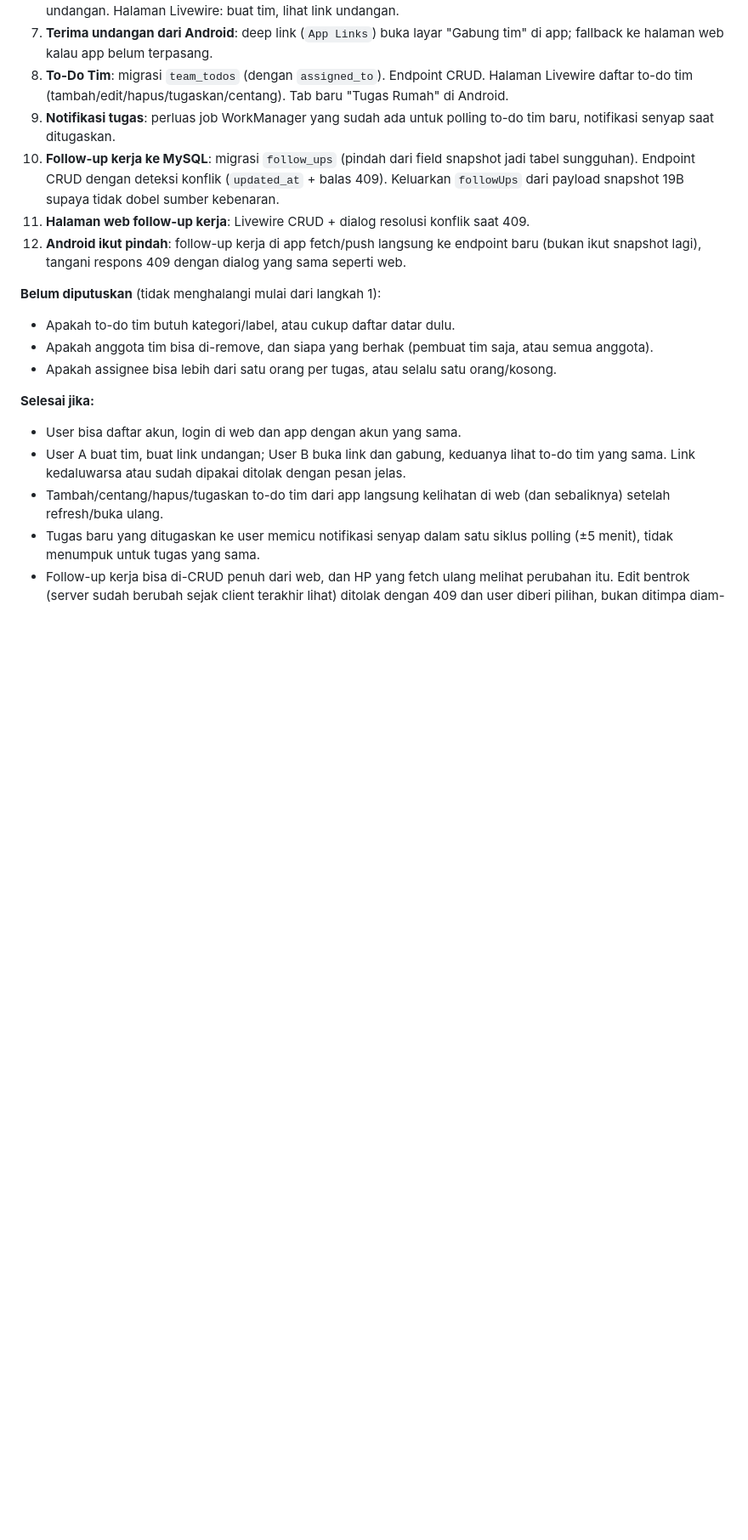
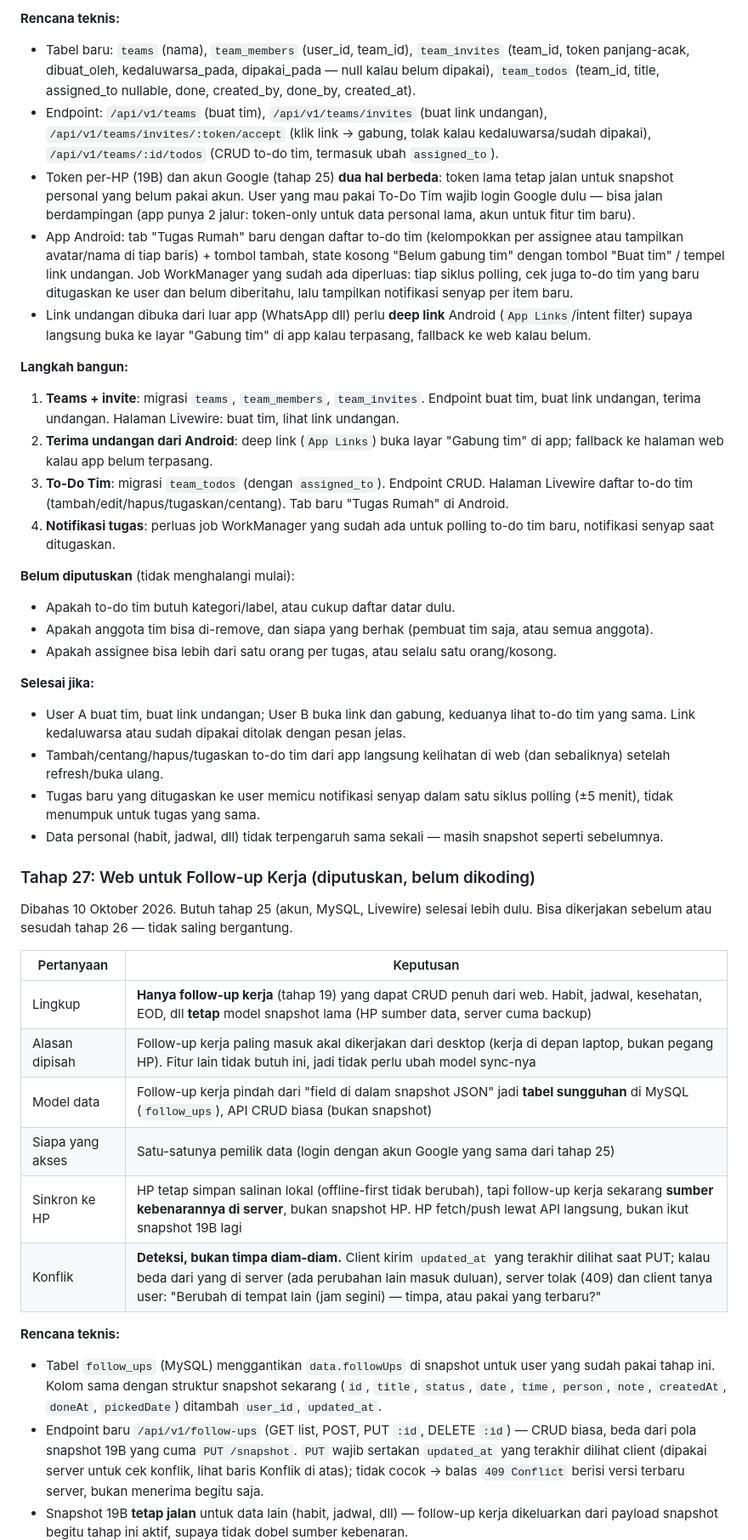
Before and after one commit to elahady/habitflow, a Markdown page: docs/concept.md, the part around one of its changes. Shown at 85% size. Drawn GitHub-style; blank space fills up the shorter version.

```diff
--- a/docs/concept.md
+++ b/docs/concept.md
@@ -1230,30 +1186,77 @@ infrastrukturnya).
+**Rencana teknis:**
+- Tabel baru: `teams` (nama), `team_members` (user_id, team_id), `team_invites` (team_id,
+  token panjang-acak, dibuat_oleh, kedaluwarsa_pada, dipakai_pada — null kalau belum
+  dipakai), `team_todos` (team_id, title, assigned_to nullable, done, created_by, done_by,
+  created_at).
+- Endpoint: `/api/v1/teams` (buat tim), `/api/v1/teams/invites` (buat link undangan),
+  `/api/v1/teams/invites/:token/accept` (klik link → gabung, tolak kalau kedaluwarsa/sudah
+  dipakai), `/api/v1/teams/:id/todos` (CRUD to-do tim, termasuk ubah `assigned_to`).
+- Token per-HP (19B) dan akun Google (tahap 25) **dua hal berbeda**: token lama tetap jalan
+  untuk snapshot personal yang belum pakai akun. User yang mau pakai To-Do Tim wajib login
+  Google dulu — bisa jalan berdampingan (app punya 2 jalur: token-only untuk data personal
+  lama, akun untuk fitur tim baru).
+- App Android: tab "Tugas Rumah" baru dengan daftar to-do tim (kelompokkan per assignee atau
+  tampilkan avatar/nama di tiap baris) + tombol tambah, state kosong "Belum gabung tim"
+  dengan tombol "Buat tim" / tempel link undangan. Job WorkManager yang sudah ada diperluas:
+  tiap siklus polling, cek juga to-do tim yang baru ditugaskan ke user dan belum
+  diberitahu, lalu tampilkan notifikasi senyap per item baru.
+- Link undangan dibuka dari luar app (WhatsApp dll) perlu **deep link** Android
+  (`App Links`/intent filter) supaya langsung buka ke layar "Gabung tim" di app kalau
+  terpasang, fallback ke web kalau belum.
+
+**Langkah bangun:**
+
+1. **Teams + invite**: migrasi `teams`, `team_members`, `team_invites`. Endpoint buat tim,
    buat link undangan, terima undangan. Halaman Livewire: buat tim, lihat link undangan.
-7. **Terima undangan dari Android**: deep link (`App Links`) buka layar "Gabung tim" di app;
+2. **Terima undangan dari Android**: deep link (`App Links`) buka layar "Gabung tim" di app;
    fallback ke halaman web kalau app belum terpasang.
-8. **To-Do Tim**: migrasi `team_todos` (dengan `assigned_to`). Endpoint CRUD. Halaman Livewire
-   daftar to-do tim (tambah/edit/hapus/tugaskan/centang). Tab baru "Tugas Rumah" di Android.
-9. **Notifikasi tugas**: perluas job WorkManager yang sudah ada untuk polling to-do tim baru,
-   notifikasi senyap saat ditugaskan.
-10. **Follow-up kerja ke MySQL**: migrasi `follow_ups` (pindah dari field snapshot jadi tabel
-    sungguhan). Endpoint CRUD dengan deteksi konflik (`updated_at` + balas 409). Keluarkan
-    `followUps` dari payload snapshot 19B supaya tidak dobel sumber kebenaran.
-11. **Halaman web follow-up kerja**: Livewire CRUD + dialog resolusi konflik saat 409.
-12. **Android ikut pindah**: follow-up kerja di app fetch/push langsung ke endpoint baru
-    (bukan ikut snapshot lagi), tangani respons 409 dengan dialog yang sama seperti web.
+3. **To-Do Tim**: migrasi `team_todos` (dengan `assigned_to`). Endpoint CRUD. Halaman
+   Livewire daftar to-do tim (tambah/edit/hapus/tugaskan/centang). Tab baru "Tugas Rumah"
+   di Android.
+4. **Notifikasi tugas**: perluas job WorkManager yang sudah ada untuk polling to-do tim
+   baru, notifikasi senyap saat ditugaskan.
 
-**Belum diputuskan** (tidak menghalangi mulai dari langkah 1):
+**Belum diputuskan** (tidak menghalangi mulai):
 - Apakah to-do tim butuh kategori/label, atau cukup daftar datar dulu.
 - Apakah anggota tim bisa di-remove, dan siapa yang berhak (pembuat tim saja, atau semua
   anggota).
 - Apakah assignee bisa lebih dari satu orang per tugas, atau selalu satu orang/kosong.
 
 **Selesai jika:**
-- User bisa daftar akun, login di web dan app dengan akun yang sama.
 - User A buat tim, buat link undangan; User B buka link dan gabung, keduanya lihat to-do tim
   yang sama. Link kedaluwarsa atau sudah dipakai ditolak dengan pesan jelas.
 - Tambah/centang/hapus/tugaskan to-do tim dari app langsung kelihatan di web (dan sebaliknya)
   setelah refresh/buka ulang.
 - Tugas baru yang ditugaskan ke user memicu notifikasi senyap dalam satu siklus polling
   (±5 menit), tidak menumpuk untuk tugas yang sama.
-- Follow-up kerja bisa di-CRUD penuh dari web, dan HP yang fetch ulang melihat perubahan itu.
-  Edit bentrok (server sudah berubah sejak client terakhir lihat) ditolak dengan 409 dan
+- Data personal (habit, jadwal, dll) tidak terpengaruh sama sekali — masih snapshot seperti
+  sebelumnya.
+
+### Tahap 27: Web untuk Follow-up Kerja (diputuskan, belum dikoding)
+
+Dibahas 10 Oktober 2026. Butuh tahap 25 (akun, MySQL, Livewire) selesai lebih dulu. Bisa
+dikerjakan sebelum atau sesudah tahap 26 — tidak saling bergantung.
+
+| Pertanyaan | Keputusan |
+|---|---|
+| Lingkup | **Hanya follow-up kerja** (tahap 19) yang dapat CRUD penuh dari web. Habit, jadwal, kesehatan, EOD, dll **tetap** model snapshot lama (HP sumber data, server cuma backup) |
+| Alasan dipisah | Follow-up kerja paling masuk akal dikerjakan dari desktop (kerja di depan laptop, bukan pegang HP). Fitur lain tidak butuh ini, jadi tidak perlu ubah model sync-nya |
+| Model data | Follow-up kerja pindah dari "field di dalam snapshot JSON" jadi **tabel sungguhan** di MySQL (`follow_ups`), API CRUD biasa (bukan snapshot) |
+| Siapa yang akses | Satu-satunya pemilik data (login dengan akun Google yang sama dari tahap 25) |
+| Sinkron ke HP | HP tetap simpan salinan lokal (offline-first tidak berubah), tapi follow-up kerja sekarang **sumber kebenarannya di server**, bukan snapshot HP. HP fetch/push lewat API langsung, bukan ikut snapshot 19B lagi |
+| Konflik | **Deteksi, bukan timpa diam-diam.** Client kirim `updated_at` yang terakhir dilihat saat PUT; kalau beda dari yang di server (ada perubahan lain masuk duluan), server tolak (409) dan client tanya user: "Berubah di tempat lain (jam segini) — timpa, atau pakai yang terbaru?" |
+
+**Rencana teknis:**
+- Tabel `follow_ups` (MySQL) menggantikan `data.followUps` di snapshot untuk user yang
+  sudah pakai tahap ini. Kolom sama dengan struktur snapshot sekarang (`id`, `title`,
+  `status`, `date`, `time`, `person`, `note`, `createdAt`, `doneAt`, `pickedDate`) ditambah
+  `user_id`, `updated_at`.
+- Endpoint baru `/api/v1/follow-ups` (GET list, POST, PUT `:id`, DELETE `:id`) — CRUD biasa,
+  beda dari pola snapshot 19B yang cuma `PUT /snapshot`. `PUT` wajib sertakan `updated_at`
+  yang terakhir dilihat client (dipakai server untuk cek konflik, lihat baris Konflik di
+  atas); tidak cocok → balas `409 Conflict` berisi versi terbaru server, bukan menerima
+  begitu saja.
+- Snapshot 19B **tetap jalan** untuk data lain (habit, jadwal, dll) — follow-up kerja
+  dikeluarkan dari payload snapshot begitu tahap ini aktif, supaya tidak dobel sumber
+  kebenaran.
+
```
Also changed, not shown: other parts of docs/concept.md (+48 -79 lines).
